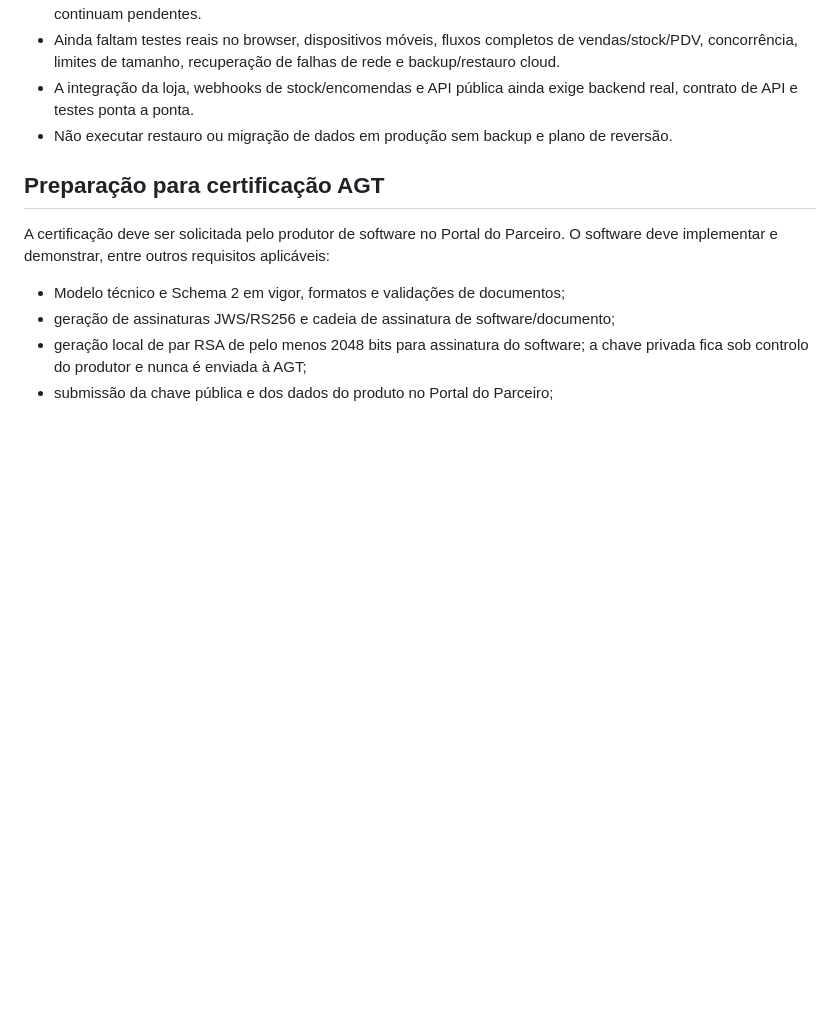
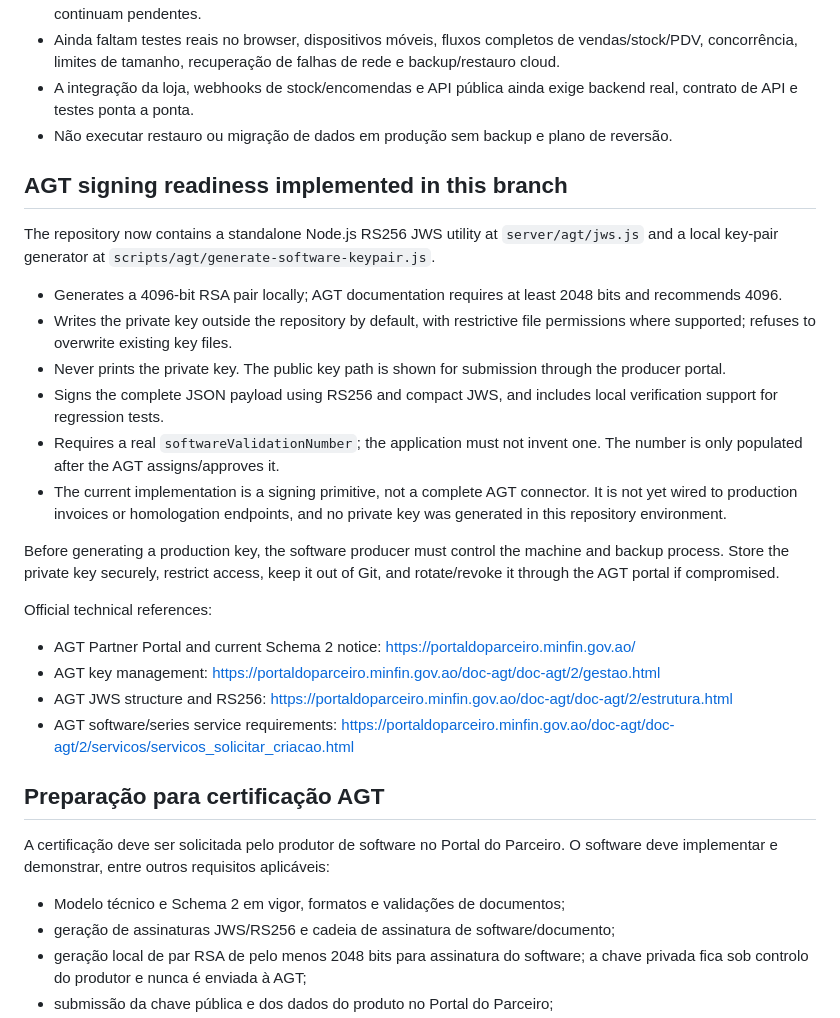
Before and after one commit to dpedroservice-code/Kanawasoftv15.2, a Markdown page: docs/SECURITY-ONBOARDING-AGT-READINESS.md, the part around the change. GitHub-like rendering; blank space fills up the shorter version.

Commit message:
Document AGT RS256 signing implementation and official references

```diff
--- a/docs/SECURITY-ONBOARDING-AGT-READINESS.md
+++ b/docs/SECURITY-ONBOARDING-AGT-READINESS.md
@@ -33,6 +33,26 @@ A chave usada no navegador é uma chave publishable/anon, própria para exposiç
 - A integração da loja, webhooks de stock/encomendas e API pública ainda exige backend real, contrato de API e testes ponta a ponta.
 - Não executar restauro ou migração de dados em produção sem backup e plano de reversão.
 
+
+## AGT signing readiness implemented in this branch
+
+The repository now contains a standalone Node.js RS256 JWS utility at `server/agt/jws.js` and a local key-pair generator at `scripts/agt/generate-software-keypair.js`.
+
+- Generates a 4096-bit RSA pair locally; AGT documentation requires at least 2048 bits and recommends 4096.
+- Writes the private key outside the repository by default, with restrictive file permissions where supported; refuses to overwrite existing key files.
+- Never prints the private key. The public key path is shown for submission through the producer portal.
+- Signs the complete JSON payload using RS256 and compact JWS, and includes local verification support for regression tests.
+- Requires a real `softwareValidationNumber`; the application must not invent one. The number is only populated after the AGT assigns/approves it.
+- The current implementation is a signing primitive, not a complete AGT connector. It is not yet wired to production invoices or homologation endpoints, and no private key was generated in this repository environment.
+
+Before generating a production key, the software producer must control the machine and backup process. Store the private key securely, restrict access, keep it out of Git, and rotate/revoke it through the AGT portal if compromised.
+
+Official technical references:
+- AGT Partner Portal and current Schema 2 notice: https://portaldoparceiro.minfin.gov.ao/
+- AGT key management: https://portaldoparceiro.minfin.gov.ao/doc-agt/doc-agt/2/gestao.html
+- AGT JWS structure and RS256: https://portaldoparceiro.minfin.gov.ao/doc-agt/doc-agt/2/estrutura.html
+- AGT software/series service requirements: https://portaldoparceiro.minfin.gov.ao/doc-agt/doc-agt/2/servicos/servicos_solicitar_criacao.html
+
 ## Preparação para certificação AGT
 A certificação deve ser solicitada pelo produtor de software no Portal do Parceiro. O software deve implementar e demonstrar, entre outros requisitos aplicáveis:
 - Modelo técnico e Schema 2 em vigor, formatos e validações de documentos;
```
